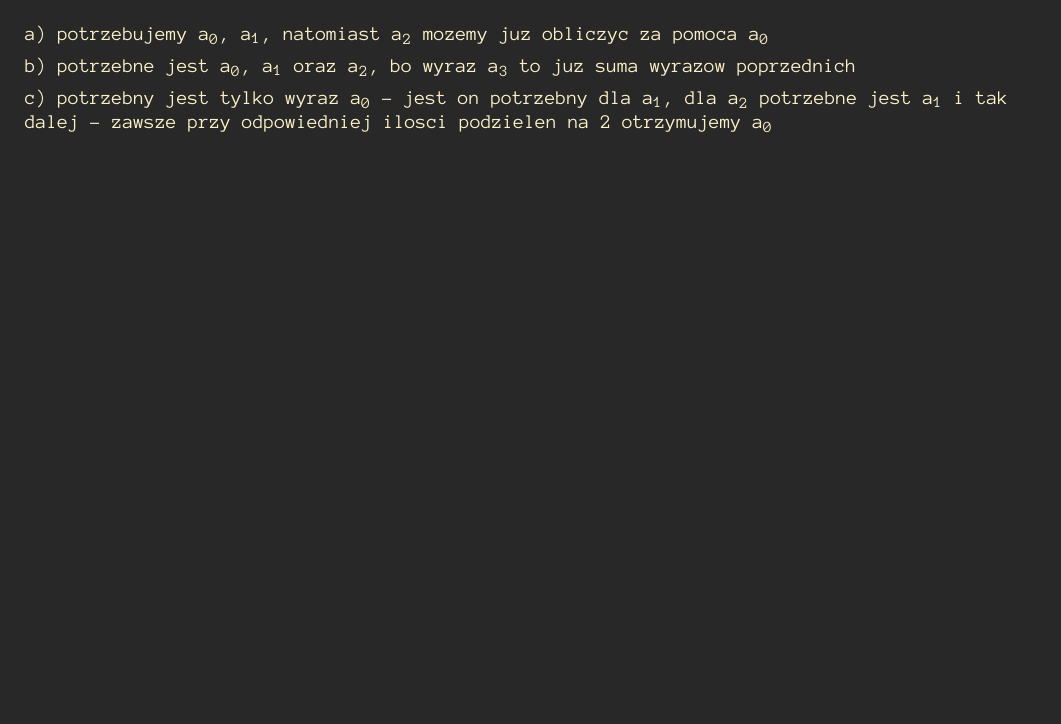
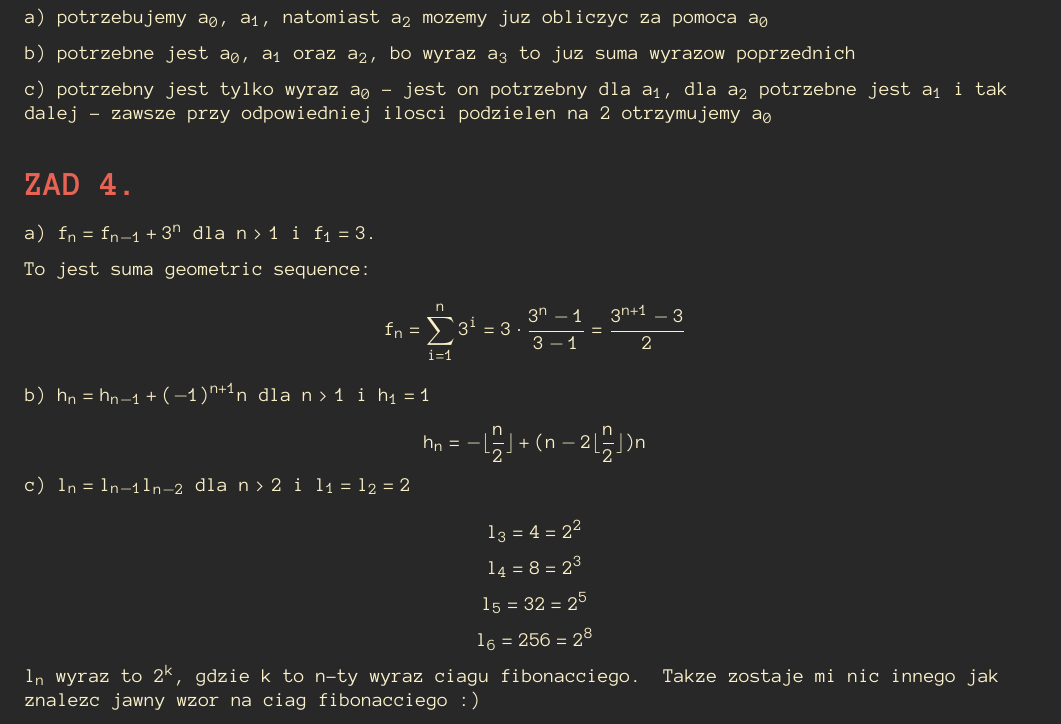
Before and after one commit to ronia-jakim/zima-22, a LaTeX document (mdm_teo_graf/listy_zadan/02_rozw.tex): part of the page before the commit and part of page 2 of 2 after it, cut so that both start at the same text, the shorter picture padded with empty space. Compiled offline with pdfLaTeX.

Commit message:
trochu-mdm

```diff
--- a/mdm_teo_graf/listy_zadan/02_rozw.tex
+++ b/mdm_teo_graf/listy_zadan/02_rozw.tex
@@ -61,4 +61,29 @@
 
     c) potrzebny jest tylko wyraz $a_0$ - jest on potrzebny dla $a_1$, dla $a_2$ potrzebne jest $a_1$ i tak dalej - zawsze przy odpowiedniej ilosci podzielen na 2 otrzymujemy $a_0$
 
+
+    \section*{ZAD 4.}
+
+    a) $f_n=f_{n-1}+3^n$ dla $n>1$ i $f_1=3$.
+    \medskip
+
+    To jest suma geometric sequence:
+    $$f_n=\sum\limits_{i=1}^n3^i=3\cdot{3^n-1\over 3-1}={3^{n+1}-3\over 2}$$
+
+    b) $h_n=h_{n-1}+(-1)^{n+1}n$ dla $n>1$ i $h_1=1$
+
+    $$h_n=-\lfloor\frac n2\rfloor+(n-2\lfloor\frac n2\rfloor)n$$
+
+    c) $l_n=l_{n-1}l_{n-2}$ dla $n>2$ i $l_1=l_2=2$
+
+    $$l_3=4=2^2$$
+    $$l_4=8=2^3$$
+    $$l_5=32=2^5$$
+    $$l_6=256=2^8$$
+
+    $l_n$ wyraz to $2^k$, gdzie $k$ to $n$-ty wyraz ciagu fibonacciego. Takze zostaje mi nic innego jak znalezc jawny wzor na ciag fibonacciego :)
+    \medskip
+
+
+
 \end{document}
```
Also changed, not shown: mdm_teo_graf/listy_zadan/02_rozw.pdf.
